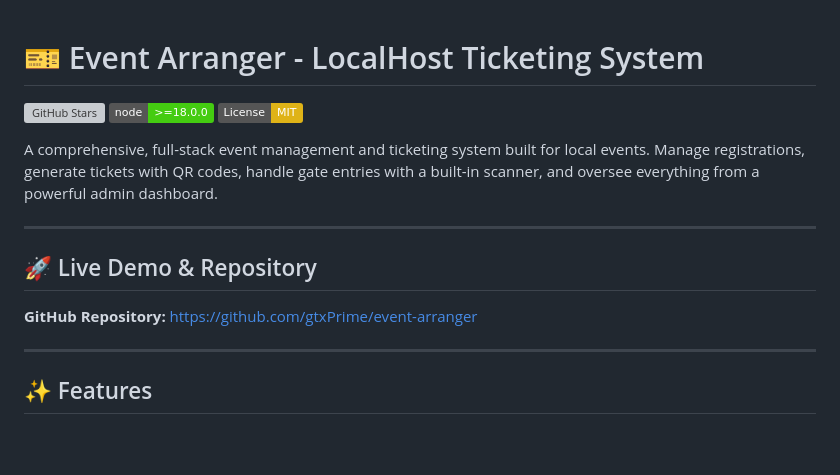
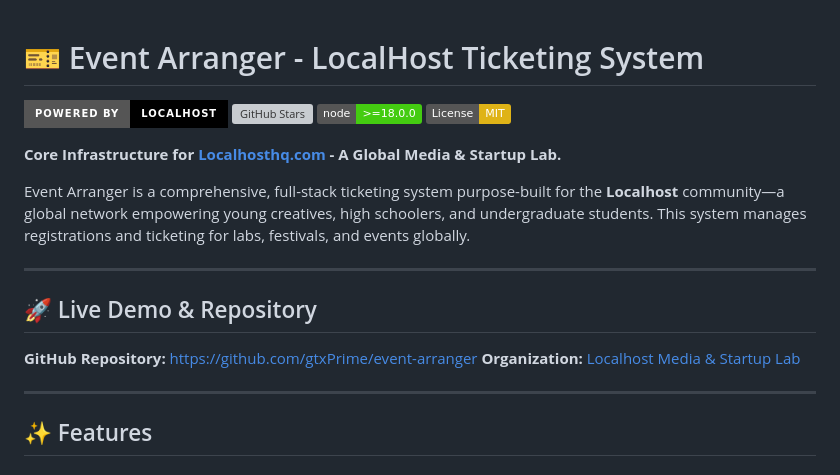
Before and after one commit to gtxPrime/event-arranger, a Markdown page: README.md, the part around the change. GitHub-like rendering; badges without logos; blank space fills up the shorter version; grey boxes are pictures that could not be loaded.

Commit message:
docs: update README with Localhosthq branding and mission

```diff
--- a/README.md
+++ b/README.md
@@ -1,16 +1,20 @@
 # 🎫 Event Arranger - LocalHost Ticketing System
 
+[![Localhost](https://img.shields.io/badge/Powered%20By-Localhost-black?style=for-the-badge&logo=target)](https://localhosthq.com/)
 [![GitHub Stars](https://img.shields.io/github/stars/gtxPrime/event-arranger?style=social)](https://github.com/gtxPrime/event-arranger)
 [![Node.js Version](https://img.shields.io/badge/node-%3E%3D18.0.0-brightgreen)](https://nodejs.org)
 [![License: MIT](https://img.shields.io/badge/License-MIT-yellow.svg)](https://opensource.org/licenses/MIT)
 
-A comprehensive, full-stack event management and ticketing system built for local events. Manage registrations, generate tickets with QR codes, handle gate entries with a built-in scanner, and oversee everything from a powerful admin dashboard.
+**Core Infrastructure for [Localhosthq.com](https://localhosthq.com/) - A Global Media & Startup Lab.**
+
+Event Arranger is a comprehensive, full-stack ticketing system purpose-built for the **Localhost** community—a global network empowering young creatives, high schoolers, and undergraduate students. This system manages registrations and ticketing for labs, festivals, and events globally.
 
 ---
 
 ## 🚀 Live Demo & Repository
 
 **GitHub Repository:** [https://github.com/gtxPrime/event-arranger](https://github.com/gtxPrime/event-arranger)
+**Organization:** [Localhost Media & Startup Lab](https://localhosthq.com/)
 
 ---
 
```
